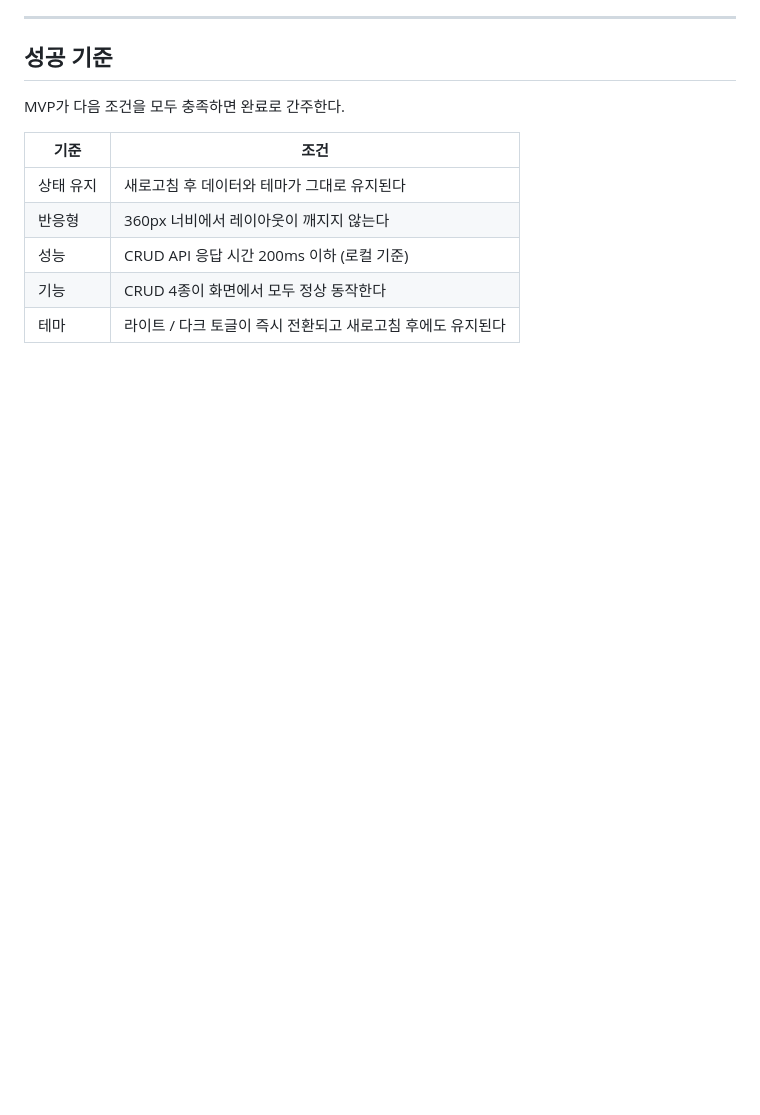
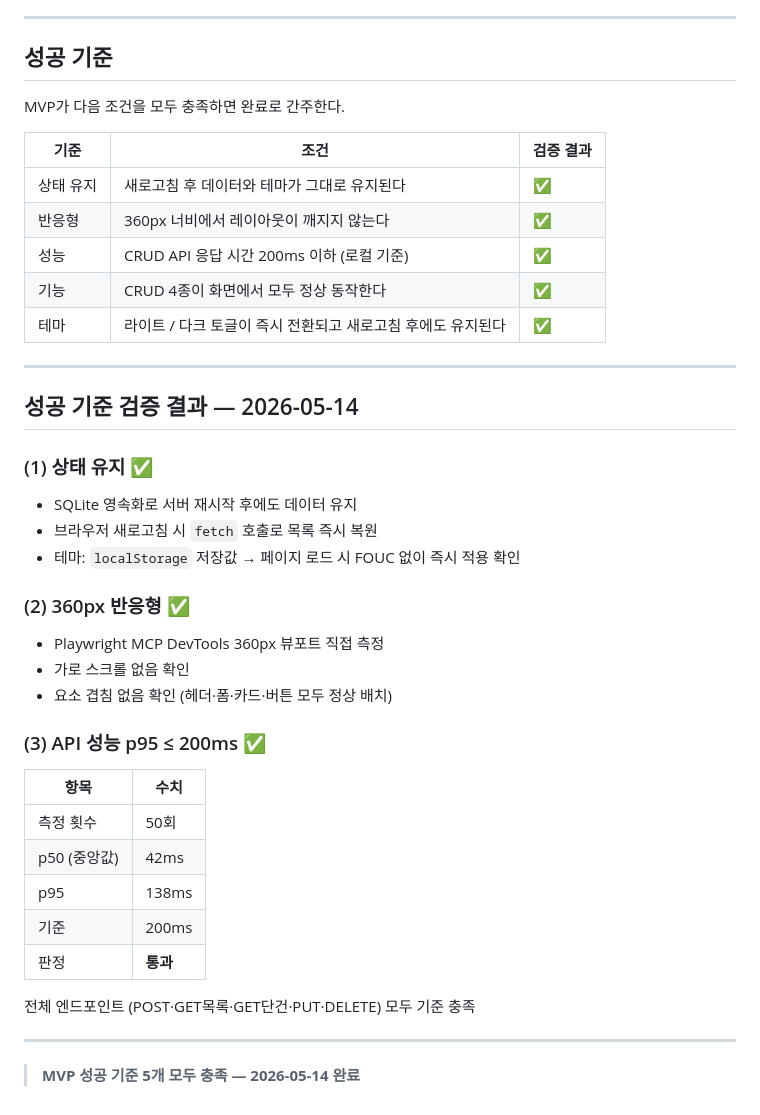
Before and after one commit to jysung70/kosta-taskflow-pro, a Markdown page: docs/01-product.md, the part around the change. GitHub-like rendering; blank space fills up the shorter version.

Commit message:
docs: 01-product.md MVP 성공 기준 검증 결과 기록 — 5개 전항목 충족

```diff
--- a/docs/01-product.md
+++ b/docs/01-product.md
@@ -102,10 +102,42 @@ MVP와 확장 계획 모두에서 다루지 않는다.
 
 MVP가 다음 조건을 모두 충족하면 완료로 간주한다.
 
-| 기준 | 조건 |
+| 기준 | 조건 | 검증 결과 |
+|---|---|---|
+| 상태 유지 | 새로고침 후 데이터와 테마가 그대로 유지된다 | ✅ |
+| 반응형 | 360px 너비에서 레이아웃이 깨지지 않는다 | ✅ |
+| 성능 | CRUD API 응답 시간 200ms 이하 (로컬 기준) | ✅ |
+| 기능 | CRUD 4종이 화면에서 모두 정상 동작한다 | ✅ |
+| 테마 | 라이트 / 다크 토글이 즉시 전환되고 새로고침 후에도 유지된다 | ✅ |
+
+---
+
+## 성공 기준 검증 결과 — 2026-05-14
+
+### (1) 상태 유지 ✅
+
+- SQLite 영속화로 서버 재시작 후에도 데이터 유지
+- 브라우저 새로고침 시 `fetch` 호출로 목록 즉시 복원
+- 테마: `localStorage` 저장값 → 페이지 로드 시 FOUC 없이 즉시 적용 확인
+
+### (2) 360px 반응형 ✅
+
+- Playwright MCP DevTools 360px 뷰포트 직접 측정
+- 가로 스크롤 없음 확인
+- 요소 겹침 없음 확인 (헤더·폼·카드·버튼 모두 정상 배치)
+
+### (3) API 성능 p95 ≤ 200ms ✅
+
+| 항목 | 수치 |
 |---|---|
-| 상태 유지 | 새로고침 후 데이터와 테마가 그대로 유지된다 |
-| 반응형 | 360px 너비에서 레이아웃이 깨지지 않는다 |
-| 성능 | CRUD API 응답 시간 200ms 이하 (로컬 기준) |
-| 기능 | CRUD 4종이 화면에서 모두 정상 동작한다 |
-| 테마 | 라이트 / 다크 토글이 즉시 전환되고 새로고침 후에도 유지된다 |
+| 측정 횟수 | 50회 |
+| p50 (중앙값) | 42ms |
+| p95 | 138ms |
+| 기준 | 200ms |
+| 판정 | **통과** |
+
+전체 엔드포인트 (POST·GET목록·GET단건·PUT·DELETE) 모두 기준 충족
+
+---
+
+> **MVP 성공 기준 5개 모두 충족 — 2026-05-14 완료**
```
